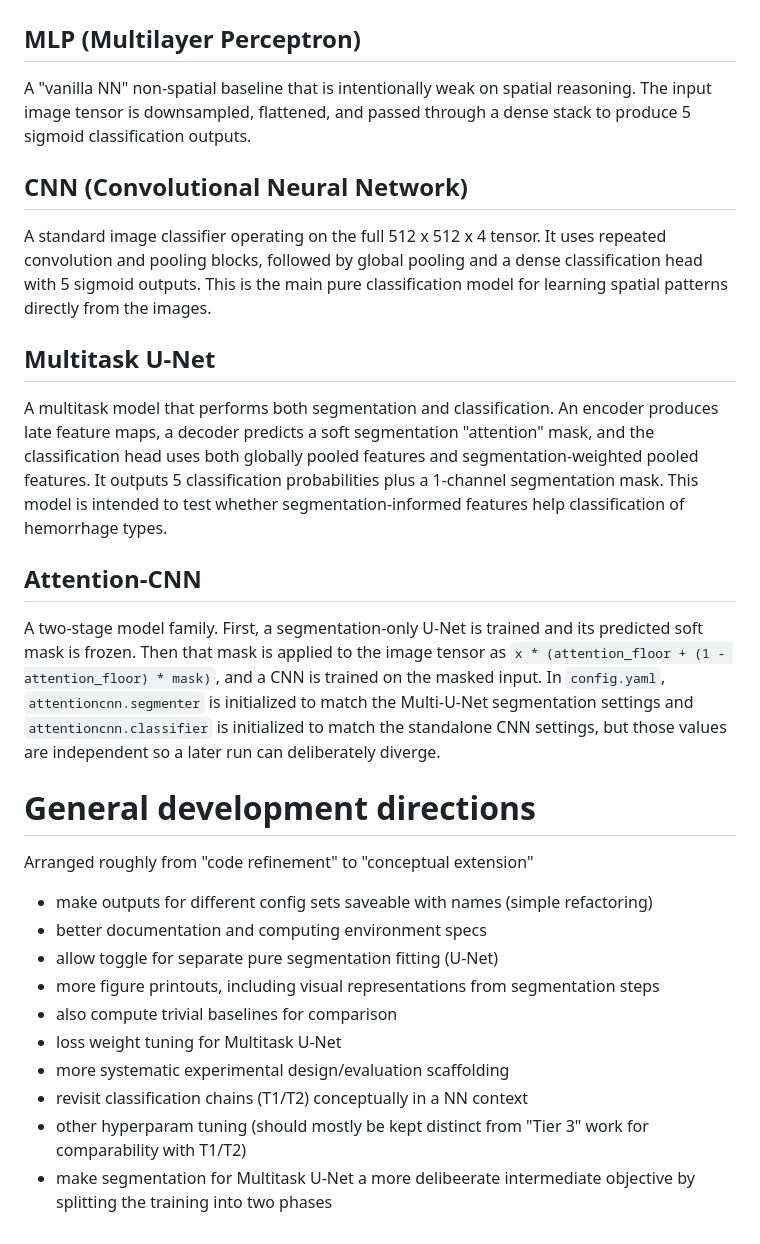
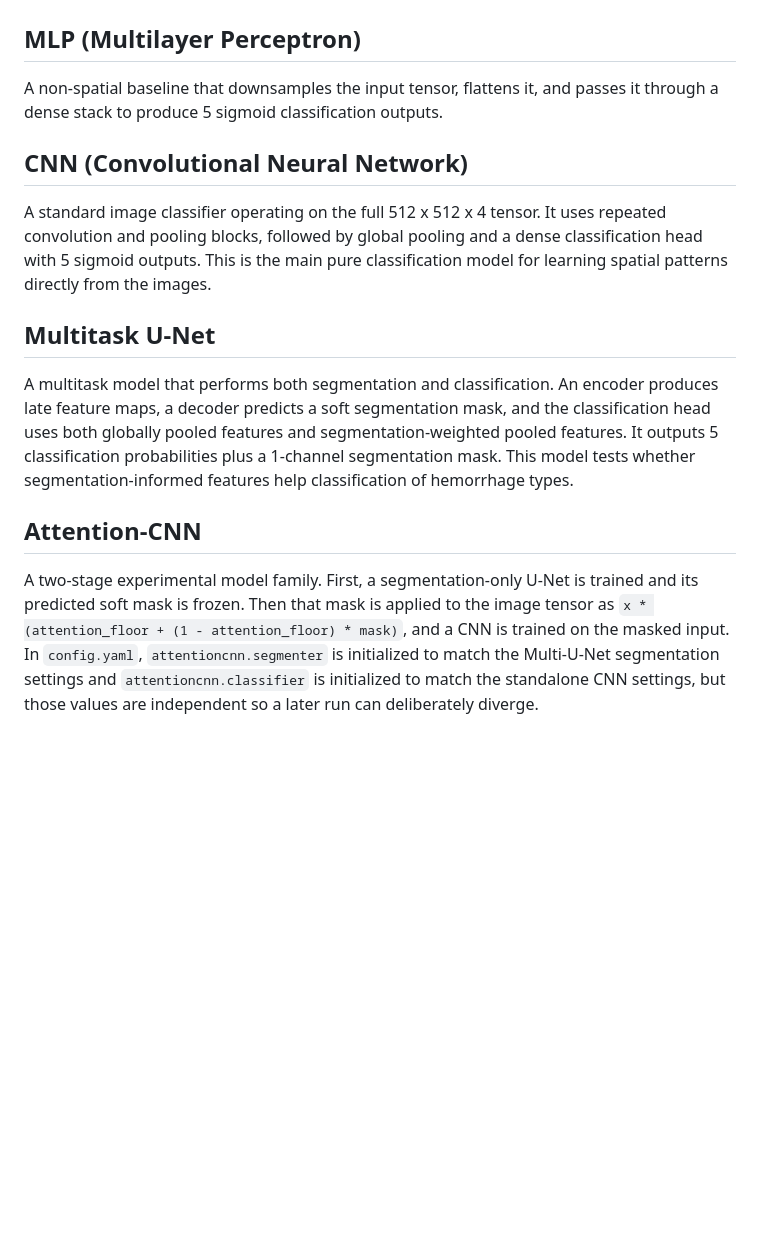
Before and after one commit to neyugnhnil/XN-project-hemorrhage-segmentation, a Markdown page: tier3_neural_networks/README.md, the part around one of its changes. GitHub-like rendering; blank space fills up the shorter version.

```diff
--- a/tier3_neural_networks/README.md
+++ b/tier3_neural_networks/README.md
@@ -74,28 +65,13 @@ For a new run name, `scripts/input_prep.py` initializes `runs/<run_name>/splits/
 # Models
 
 ## MLP (Multilayer Perceptron)
-A "vanilla NN" non-spatial baseline that is intentionally weak on spatial reasoning. The input image tensor is downsampled, flattened, and passed through a dense stack to produce 5 sigmoid classification outputs.
+A non-spatial baseline that downsamples the input tensor, flattens it, and passes it through a dense stack to produce 5 sigmoid classification outputs.
 
 ## CNN (Convolutional Neural Network)
 A standard image classifier operating on the full 512 x 512 x 4 tensor. It uses repeated convolution and pooling blocks, followed by global pooling and a dense classification head with 5 sigmoid outputs. This is the main pure classification model for learning spatial patterns directly from the images.
 
 ## Multitask U-Net
-A multitask model that performs both segmentation and classification. An encoder produces late feature maps, a decoder predicts a soft segmentation "attention" mask, and the classification head uses both globally pooled features and segmentation-weighted pooled features. It outputs 5 classification probabilities plus a 1-channel segmentation mask. This model is intended to test whether segmentation-informed features help classification of hemorrhage types.
+A multitask model that performs both segmentation and classification. An encoder produces late feature maps, a decoder predicts a soft segmentation mask, and the classification head uses both globally pooled features and segmentation-weighted pooled features. It outputs 5 classification probabilities plus a 1-channel segmentation mask. This model tests whether segmentation-informed features help classification of hemorrhage types.
 
 ## Attention-CNN
-A two-stage model family. First, a segmentation-only U-Net is trained and its predicted soft mask is frozen. Then that mask is applied to the image tensor as `x * (attention_floor + (1 - attention_floor) * mask)`, and a CNN is trained on the masked input. In `config.yaml`, `attentioncnn.segmenter` is initialized to match the Multi-U-Net segmentation settings and `attentioncnn.classifier` is initialized to match the standalone CNN settings, but those values are independent so a later run can deliberately diverge.
-
-# General development directions
-
-Arranged roughly from "code refinement" to "conceptual extension"
-
-- make outputs for different config sets saveable with names (simple refactoring)
-- better documentation and computing environment specs
-- allow toggle for separate pure segmentation fitting (U-Net)
-- more figure printouts, including visual representations from segmentation steps
-- also compute trivial baselines for comparison
-- loss weight tuning for Multitask U-Net
-- more systematic experimental design/evaluation scaffolding
-- revisit classification chains (T1/T2) conceptually in a NN context
-- other hyperparam tuning (should mostly be kept distinct from "Tier 3" work for comparability with T1/T2)
-- make segmentation for Multitask U-Net a more delibeerate intermediate objective by splitting the training into two phases
+A two-stage experimental model family. First, a segmentation-only U-Net is trained and its predicted soft mask is frozen. Then that mask is applied to the image tensor as `x * (attention_floor + (1 - attention_floor) * mask)`, and a CNN is trained on the masked input. In `config.yaml`, `attentioncnn.segmenter` is initialized to match the Multi-U-Net segmentation settings and `attentioncnn.classifier` is initialized to match the standalone CNN settings, but those values are independent so a later run can deliberately diverge.
```
Also changed, not shown: other parts of tier3_neural_networks/README.md (+18 -27 lines).
